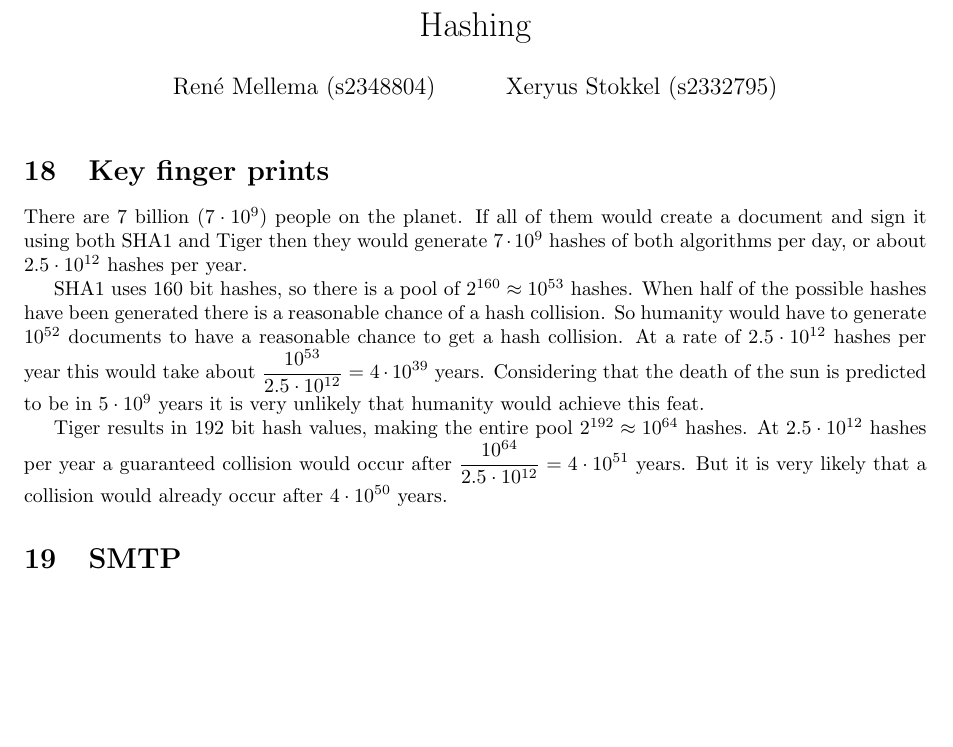
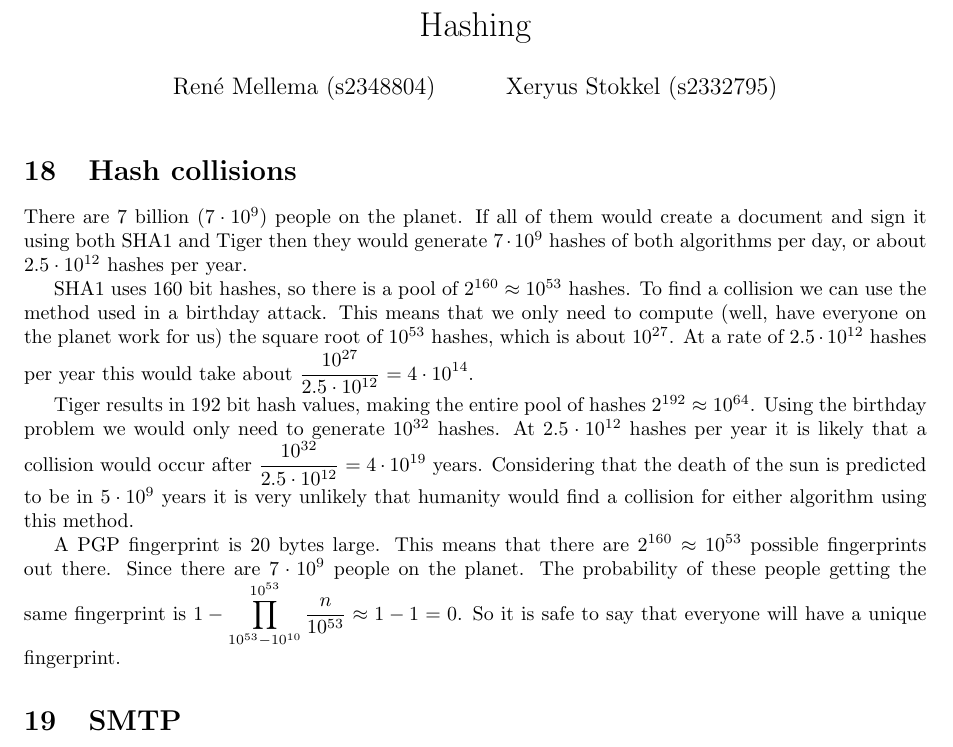
Before and after one commit to XeryusTC/infosecass, a LaTeX document (ass4/main.tex, which reads ass4/finger.tex): part of page 1 of 2 before the commit and part of page 1 of 3 after it, cut so that both start at the same text, the shorter picture padded with empty space. Compiled offline with pdfLaTeX.

Commit message:
Updates exercise 18

```diff
--- a/ass4/finger.tex
+++ b/ass4/finger.tex
@@ -1,5 +1,7 @@
 There are 7 billion ($7 \cdot 10^9$) people on the planet. If all of them would create a document and sign it using both SHA1 and Tiger then they would generate $7 \cdot 10^9$ hashes of both algorithms per day, or about $2.5 \cdot 10^{12}$ hashes per year.
 
-SHA1 uses 160 bit hashes, so there is a pool of $2^{160} \approx 10^{53}$ hashes. When half of the possible hashes have been generated there is a reasonable chance of a hash collision. So humanity would have to generate $10^{52}$ documents to have a reasonable chance to get a hash collision. At a rate of $2.5 \cdot 10^{12}$ hashes per year this would take about $\displaystyle \frac{10^{53}}{2.5 \cdot 10^{12}} = 4 \cdot 10^{39}$ years. Considering that the death of the sun is predicted to be in $5 \cdot 10^{9}$ years it is very unlikely that humanity would achieve this feat.
+SHA1 uses 160 bit hashes, so there is a pool of $2^{160} \approx 10^{53}$ hashes. To find a collision we can use the method used in a birthday attack. This means that we only need to compute (well, have everyone on the planet work for us) the square root of $10^{53}$ hashes, which is about $10^{27}$. At a rate of $2.5 \cdot 10^{12}$ hashes per year this would take about $\displaystyle \frac{10^{27}}{2.5 \cdot 10^{12}} = 4 \cdot 10^{14}$.
 
-Tiger results in 192 bit hash values, making the entire pool $2^{192} \approx 10^{64}$ hashes. At $2.5 \cdot 10^{12}$ hashes per year a guaranteed collision would occur after $\displaystyle \frac{10^{64}}{2.5 \cdot 10^{12}} = 4 \cdot 10^{51}$ years. But it is very likely that a collision would already occur after $4 \cdot 10^{50}$ years.
+Tiger results in 192 bit hash values, making the entire pool of hashes $2^{192} \approx 10^{64}$. Using the birthday problem we would only need to generate $10^{32}$ hashes. At $2.5 \cdot 10^{12}$ hashes per year it is likely that a collision would occur after $\displaystyle \frac{10^{32}}{2.5 \cdot 10^{12}} = 4 \cdot 10^{19}$ years. Considering that the death of the sun is predicted to be in $5 \cdot 10^{9}$ years it is very unlikely that humanity would find a collision for either algorithm using this method.
+
+A PGP fingerprint is 20 bytes large. This means that there are $2^{160} \approx 10^{53}$ possible fingerprints out there. Since there are $7 \cdot 10^9$ people on the planet. The probability of these people getting the same fingerprint is $\displaystyle 1 - \prod\limits_{10^{53}-10^{10}}^{10^{53}} \frac{n}{10^{53}} \approx 1 - 1 = 0$. So it is safe to say that everyone will have a unique fingerprint.
--- a/ass4/main.tex
+++ b/ass4/main.tex
@@ -31,7 +31,7 @@
 
 \setcounter{section}{17}
 
-\section{Key finger prints}
+\section{Hash collisions}
 \input{finger}
 
 \section{SMTP}
```
